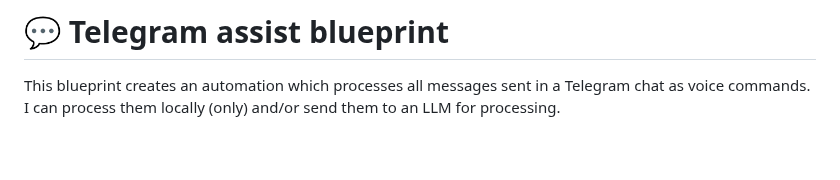
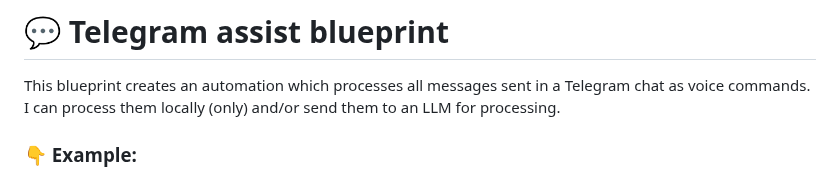
Before and after one commit to TheFes/ha-blueprints, a Markdown page: telegram/telegram_assist.md, the part around the change. GitHub-like rendering; blank space fills up the shorter version.

```diff
--- a/telegram/telegram_assist.md
+++ b/telegram/telegram_assist.md
@@ -8,6 +8,7 @@
 
 This blueprint creates an automation which processes all messages sent in a Telegram chat as voice commands. I can process them locally (only) and/or send them to an LLM for processing.
 
+### 👇 Example:
 <img alt="telegram alert example image" src="https://github.com/TheFes/ha-blueprints/blob/main/images/telegram_assist_example.jpeg">
 
 ***
```
Also changed, not shown: telegram/telegram_alert.md (+1 -0 lines), images/telegram_assist_example.jpeg, images/telegram_bot_example_image.jpeg.
